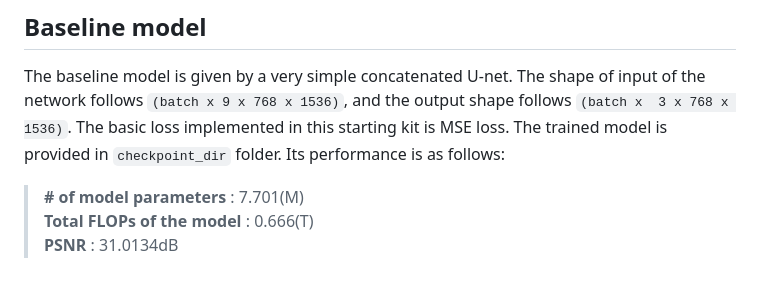
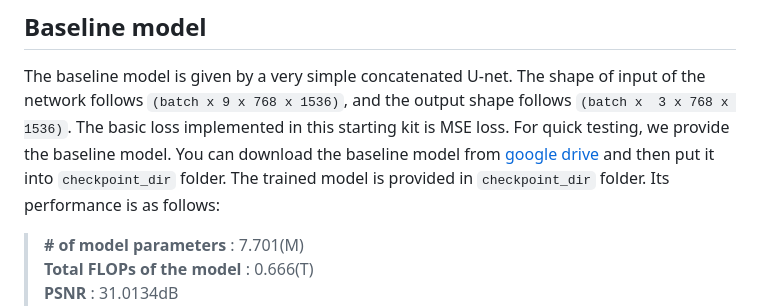
Before and after one commit to Levi202309/NTIRE-2025-Burst, a Markdown page: README.md, the part around the change. Rendered like a GitHub page; blank space fills up the shorter version.

```diff
--- a/README.md
+++ b/README.md
@@ -56,7 +56,7 @@ considering the characteristics of each frame."*
 The baseline model is given by a very simple concatenated U-net.
 The shape of input of the network follows `(batch x 9 x 768 x 1536)`, and the output shape follows `(batch x
 3 x 768 x 1536)`.
-The basic loss implemented in this starting kit is MSE loss. The trained model is provided in `checkpoint_dir` folder.
+The basic loss implemented in this starting kit is MSE loss. For quick testing, we provide the baseline model. You can download the baseline model from [google drive](https://drive.google.com/drive/folders/1wrgcXPRWY_0W2Tf1lhNypWED0wX3Evoj?usp=drive_link) and then put it into `checkpoint_dir` folder. The trained model is provided in `checkpoint_dir` folder.
 Its performance is as follows:
 > **\# of model parameters** : 7.701(M)
 **Total FLOPs of the model** : 0.666(T)
```
